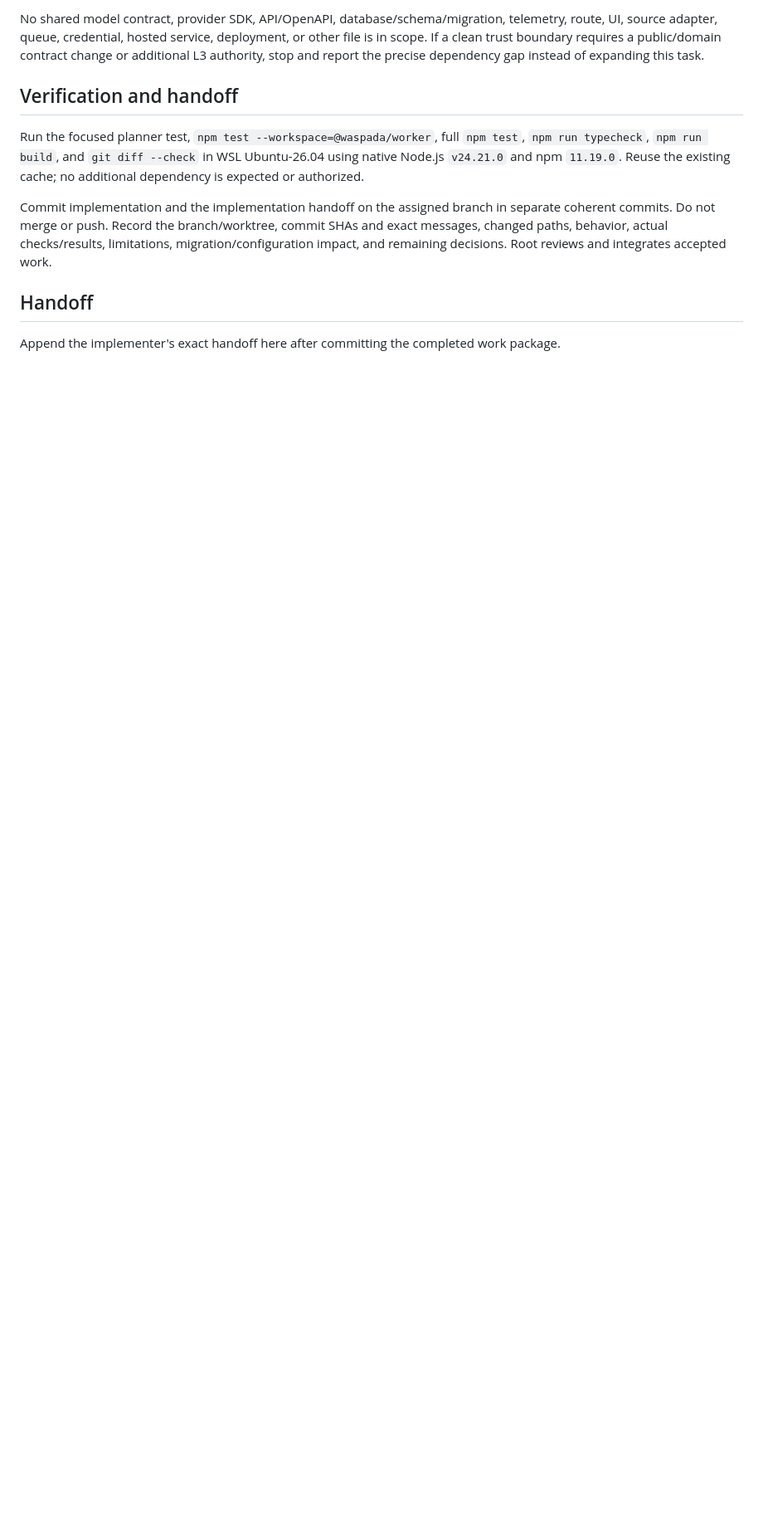
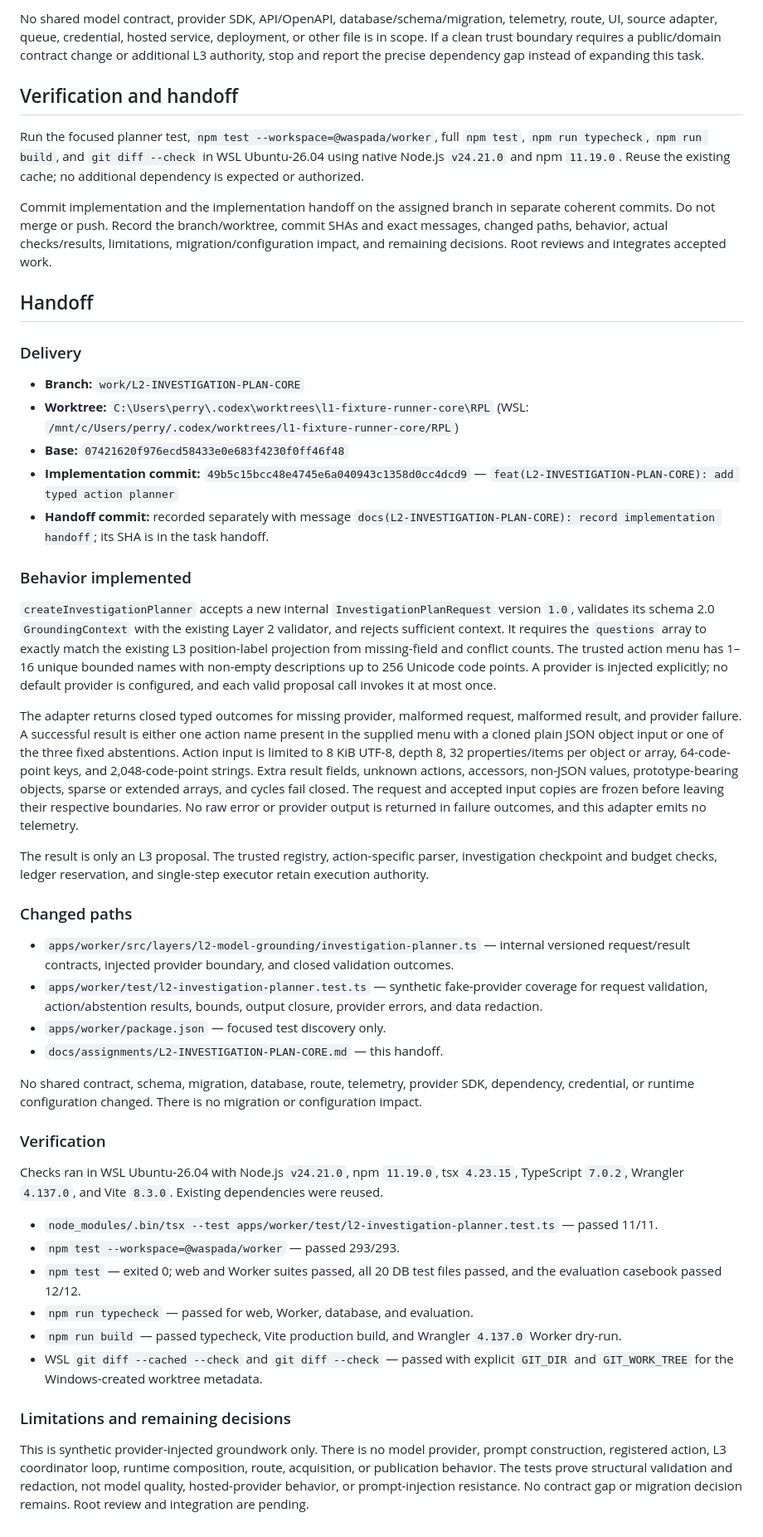
Before and after one commit to Asassinoooo/Waspada-Jakarta, a Markdown page: docs/assignments/L2-INVESTIGATION-PLAN-CORE.md, the part around the change. Shown at 83% size. Rendered like a GitHub page; blank space fills up the shorter version.

Commit message:
docs(L2-INVESTIGATION-PLAN-CORE): record implementation handoff

```diff
--- a/docs/assignments/L2-INVESTIGATION-PLAN-CORE.md
+++ b/docs/assignments/L2-INVESTIGATION-PLAN-CORE.md
@@ -47,4 +47,42 @@ Commit implementation and the implementation handoff on the assigned branch in s
 
 ## Handoff
 
-Append the implementer's exact handoff here after committing the completed work package.
+### Delivery
+
+- **Branch:** `work/L2-INVESTIGATION-PLAN-CORE`
+- **Worktree:** `C:\Users\perry\.codex\worktrees\l1-fixture-runner-core\RPL` (WSL: `/mnt/c/Users/perry/.codex/worktrees/l1-fixture-runner-core/RPL`)
+- **Base:** `07421620f976ecd58433e0e683f4230f0ff46f48`
+- **Implementation commit:** `49b5c15bcc48e4745e6a040943c1358d0cc4dcd9` — `feat(L2-INVESTIGATION-PLAN-CORE): add typed action planner`
+- **Handoff commit:** recorded separately with message `docs(L2-INVESTIGATION-PLAN-CORE): record implementation handoff`; its SHA is in the task handoff.
+
+### Behavior implemented
+
+`createInvestigationPlanner` accepts a new internal `InvestigationPlanRequest` version `1.0`, validates its schema 2.0 `GroundingContext` with the existing Layer 2 validator, and rejects sufficient context. It requires the `questions` array to exactly match the existing L3 position-label projection from missing-field and conflict counts. The trusted action menu has 1–16 unique bounded names with non-empty descriptions up to 256 Unicode code points. A provider is injected explicitly; no default provider is configured, and each valid proposal call invokes it at most once.
+
+The adapter returns closed typed outcomes for missing provider, malformed request, malformed result, and provider failure. A successful result is either one action name present in the supplied menu with a cloned plain JSON object input or one of the three fixed abstentions. Action input is limited to 8 KiB UTF-8, depth 8, 32 properties/items per object or array, 64-code-point keys, and 2,048-code-point strings. Extra result fields, unknown actions, accessors, non-JSON values, prototype-bearing objects, sparse or extended arrays, and cycles fail closed. The request and accepted input copies are frozen before leaving their respective boundaries. No raw error or provider output is returned in failure outcomes, and this adapter emits no telemetry.
+
+The result is only an L3 proposal. The trusted registry, action-specific parser, investigation checkpoint and budget checks, ledger reservation, and single-step executor retain execution authority.
+
+### Changed paths
+
+- `apps/worker/src/layers/l2-model-grounding/investigation-planner.ts` — internal versioned request/result contracts, injected provider boundary, and closed validation outcomes.
+- `apps/worker/test/l2-investigation-planner.test.ts` — synthetic fake-provider coverage for request validation, action/abstention results, bounds, output closure, provider errors, and data redaction.
+- `apps/worker/package.json` — focused test discovery only.
+- `docs/assignments/L2-INVESTIGATION-PLAN-CORE.md` — this handoff.
+
+No shared contract, schema, migration, database, route, telemetry, provider SDK, dependency, credential, or runtime configuration changed. There is no migration or configuration impact.
+
+### Verification
+
+Checks ran in WSL Ubuntu-26.04 with Node.js `v24.21.0`, npm `11.19.0`, tsx `4.23.15`, TypeScript `7.0.2`, Wrangler `4.137.0`, and Vite `8.3.0`. Existing dependencies were reused.
+
+- `node_modules/.bin/tsx --test apps/worker/test/l2-investigation-planner.test.ts` — passed 11/11.
+- `npm test --workspace=@waspada/worker` — passed 293/293.
+- `npm test` — exited 0; web and Worker suites passed, all 20 DB test files passed, and the evaluation casebook passed 12/12.
+- `npm run typecheck` — passed for web, Worker, database, and evaluation.
+- `npm run build` — passed typecheck, Vite production build, and Wrangler `4.137.0` Worker dry-run.
+- WSL `git diff --cached --check` and `git diff --check` — passed with explicit `GIT_DIR` and `GIT_WORK_TREE` for the Windows-created worktree metadata.
+
+### Limitations and remaining decisions
+
+This is synthetic provider-injected groundwork only. There is no model provider, prompt construction, registered action, L3 coordinator loop, runtime composition, route, acquisition, or publication behavior. The tests prove structural validation and redaction, not model quality, hosted-provider behavior, or prompt-injection resistance. No contract gap or migration decision remains. Root review and integration are pending.
```
